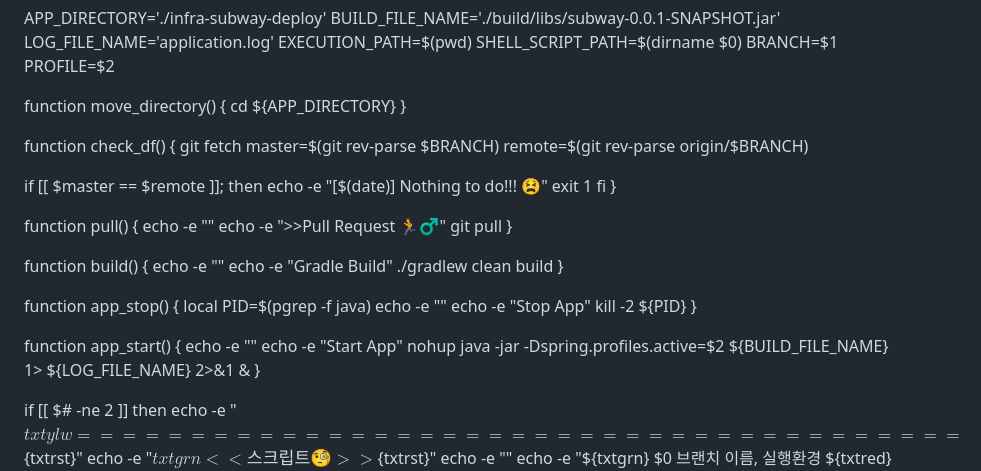
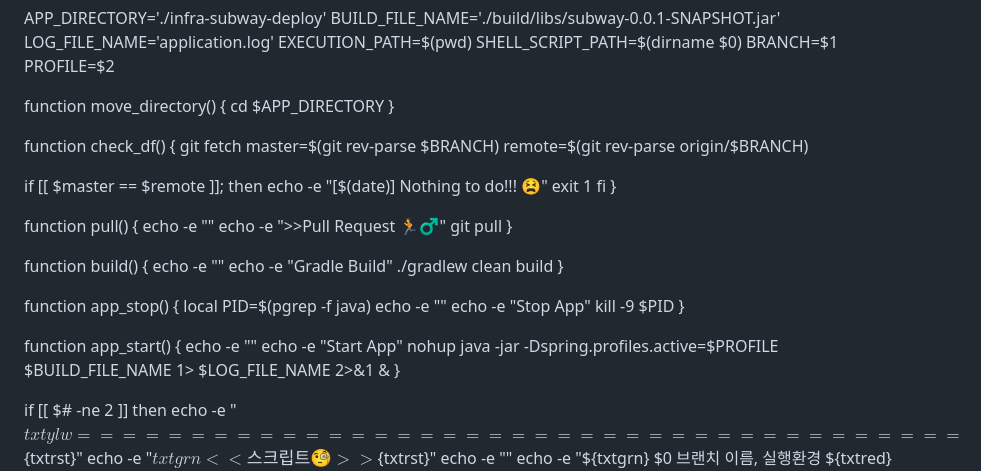
Before and after one commit to next-step/infra-subway-deploy, a Markdown page: README.md, the part around the change. Drawn GitHub-style.

Commit message:
docs : fix Deploy Scripts

```diff
--- a/README.md
+++ b/README.md
@@ -95,7 +95,7 @@ BRANCH=$1
 PROFILE=$2
 
 function move_directory() {
-cd ${APP_DIRECTORY}
+cd $APP_DIRECTORY
 }
 
 function check_df() {
@@ -125,13 +125,13 @@ function app_stop() {
 local PID=$(pgrep -f java)
 echo -e ""
 echo -e "Stop App"
-kill -2 ${PID}
+kill -9 $PID
 }
 
 function app_start() {
 echo -e ""
 echo -e "Start App"
-nohup java -jar -Dspring.profiles.active=$2 ${BUILD_FILE_NAME} 1> ${LOG_FILE_NAME} 2>&1 &
+nohup java -jar -Dspring.profiles.active=$PROFILE $BUILD_FILE_NAME 1> $LOG_FILE_NAME 2>&1 &
 }
 
 if [[ $# -ne 2 ]]
```
